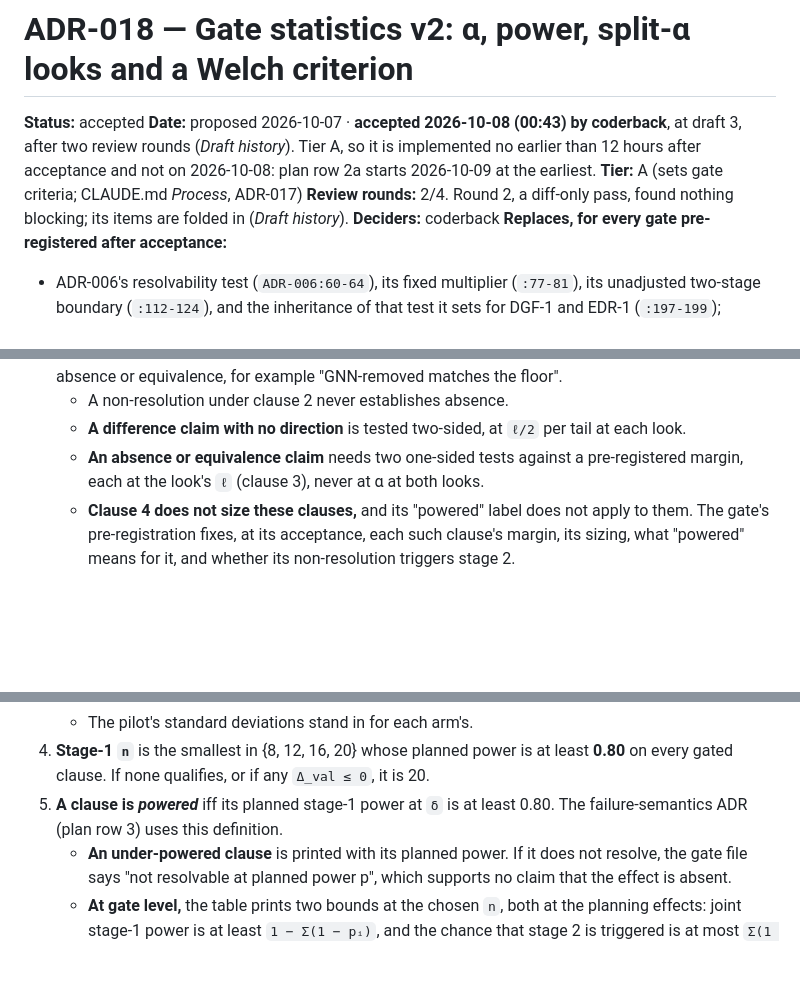
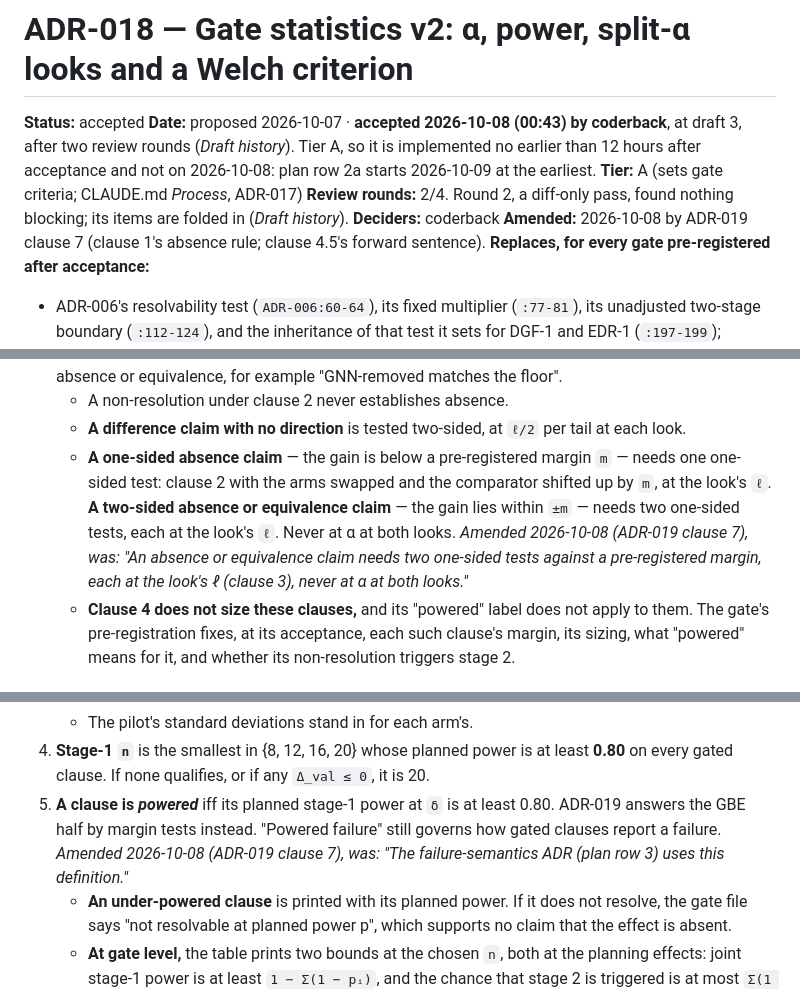
Before and after one commit to coderback/cambium, a Markdown page: decisions/ADR-018-gate-statistics-v2.md, 3 parts joined by grey strips. GitHub-like rendering; blank space fills up the shorter version.

Commit message:
docs(adr): amend ADR-018 in place per ADR-019 clause 7
Clause 1: a one-sided absence claim uses one one-sided test; two-sided
absence or equivalence keeps two. Clause 4.5: the forward sentence now
points to ADR-019's margin tests. Dated 'was' notes and an Amended header
line. Seed rules unchanged; the restarted wait covers only these parts.

```diff
--- a/decisions/ADR-018-gate-statistics-v2.md
+++ b/decisions/ADR-018-gate-statistics-v2.md
@@ -8,6 +8,7 @@ acceptance and not on 2026-10-08: plan row 2a starts 2026-10-09 at the earliest.
 **Review rounds:** 2/4. Round 2, a diff-only pass, found nothing blocking; its items are folded in
 (*Draft history*).
 **Deciders:** coderback
+**Amended:** 2026-10-08 by ADR-019 clause 7 (clause 1's absence rule; clause 4.5's forward sentence).
 **Replaces, for every gate pre-registered after acceptance:**
 - ADR-006's resolvability test (`ADR-006:60-64`), its fixed multiplier (`:77-81`), its unadjusted
   two-stage boundary (`:112-124`), and the inheritance of that test it sets for DGF-1 and EDR-1
@@ -87,8 +88,12 @@ ADR-006:77 calls the factor an approximation to a two-sided 95% test, which is o
   claim absence or equivalence, for example "GNN-removed matches the floor".
   - A non-resolution under clause 2 never establishes absence.
   - **A difference claim with no direction** is tested two-sided, at `ℓ/2` per tail at each look.
-  - **An absence or equivalence claim** needs two one-sided tests against a pre-registered margin,
-    each at the look's `ℓ` (clause 3), never at α at both looks.
+  - **A one-sided absence claim** — the gain is below a pre-registered margin `m` — needs one one-sided
+    test: clause 2 with the arms swapped and the comparator shifted up by `m`, at the look's `ℓ`. **A
+    two-sided absence or equivalence claim** — the gain lies within `±m` — needs two one-sided tests,
+    each at the look's `ℓ`. Never at α at both looks. *Amended 2026-10-08 (ADR-019 clause 7), was: "An
+    absence or equivalence claim needs two one-sided tests against a pre-registered margin, each at
+    the look's ℓ (clause 3), never at α at both looks."*
   - **Clause 4 does not size these clauses,** and its "powered" label does not apply to them. The
     gate's pre-registration fixes, at its acceptance, each such clause's margin, its sizing, what
     "powered" means for it, and whether its non-resolution triggers stage 2.
@@ -179,8 +184,10 @@ of 0.00024. One look of Welch alone measured 0.0201–0.0230
    - The pilot's standard deviations stand in for each arm's.
 4. **Stage-1 `n`** is the smallest in {8, 12, 16, 20} whose planned power is at least **0.80** on
    every gated clause. If none qualifies, or if any `Δ_val ≤ 0`, it is 20.
-5. **A clause is *powered*** iff its planned stage-1 power at `δ` is at least 0.80. The
-   failure-semantics ADR (plan row 3) uses this definition.
+5. **A clause is *powered*** iff its planned stage-1 power at `δ` is at least 0.80. ADR-019 answers
+   the GBE half by margin tests instead. "Powered failure" still governs how gated clauses report a
+   failure. *Amended 2026-10-08 (ADR-019 clause 7), was: "The failure-semantics ADR (plan row 3) uses
+   this definition."*
    - **An under-powered clause** is printed with its planned power. If it does not resolve, the gate
      file says "not resolvable at planned power p", which supports no claim that the effect is absent.
    - **At gate level,** the table prints two bounds at the chosen `n`, both at the planning effects:
```
